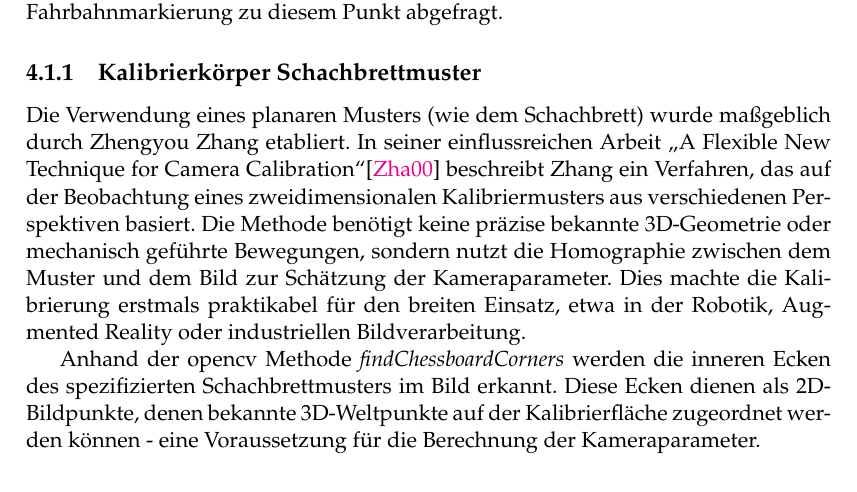
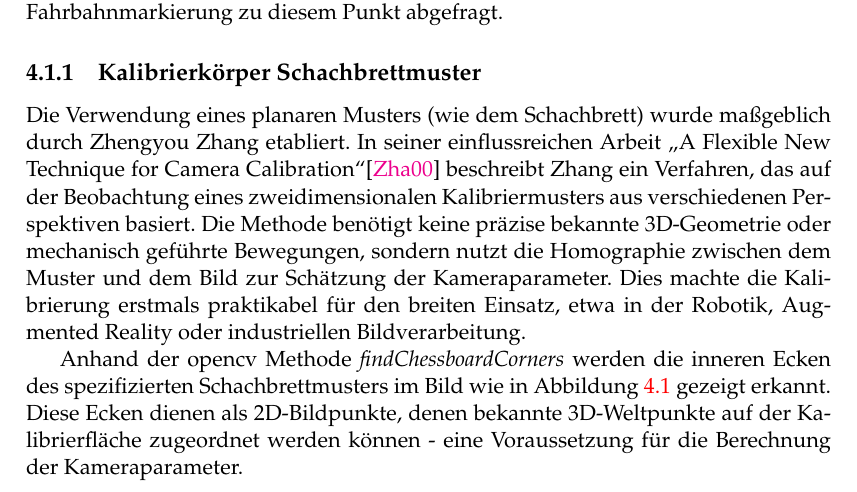
Before and after one commit to alkoferTim/BA-Lanes, a LaTeX thesis (knievel/Template/main.tex, which reads knievel/Template/Chapters/Methodik.tex): part of page 29 of 72, cut so that both start at the same text. Compiled offline with pdfLaTeX.

Commit message:
verweise bild

```diff
--- a/knievel/Template/Chapters/Methodik.tex
+++ b/knievel/Template/Chapters/Methodik.tex
@@ -16,10 +16,8 @@ Zusätzlich wird nach der vollständigen Kamerakalibrierung noch die Position de
     Die Verwendung eines planaren Musters (wie dem Schachbrett) wurde ma{\ss}geblich durch Zhengyou Zhang etabliert.
     In seiner einflussreichen Arbeit \glqq A Flexible New Technique for Camera Calibration\grqq \cite{Zhang2000} beschreibt Zhang ein Verfahren, das auf der Beobachtung eines zweidimensionalen Kalibriermusters aus verschiedenen Perspektiven basiert. Die Methode benötigt keine präzise bekannte 3D-Geometrie oder mechanisch geführte Bewegungen, sondern nutzt die Homographie zwischen dem Muster und dem Bild zur Schätzung der Kameraparameter. Dies machte die Kalibrierung erstmals praktikabel für den breiten Einsatz, etwa in der Robotik, Augmented Reality oder industriellen Bildverarbeitung.
 
-    Anhand der opencv Methode \textit{findChessboardCorners} werden die inneren Ecken des spezifizierten Schachbrettmusters im Bild erkannt.
+    Anhand der opencv Methode \textit{findChessboardCorners} werden die inneren Ecken des spezifizierten Schachbrettmusters im Bild wie in Abbildung \ref{fig:tire_position} gezeigt erkannt.
     Diese Ecken dienen als 2D-Bildpunkte, denen bekannte 3D-Weltpunkte auf der Kalibrierfläche zugeordnet werden können - eine Voraussetzung für die Berechnung der Kameraparameter.
-    %Todo: Bild einfügen erkannte Ecken
-
 
     \subsection{Intrinsik}
         Die intrinsischen Kameraparameter Brennweite $f$ und Lage des optischen Zentrums $c$ werden implizit durch die Kameramatrix K repräsentiert.
```
Also changed, not shown: knievel/Template/Chapters/Methodik.tex (2 more changed lines).
